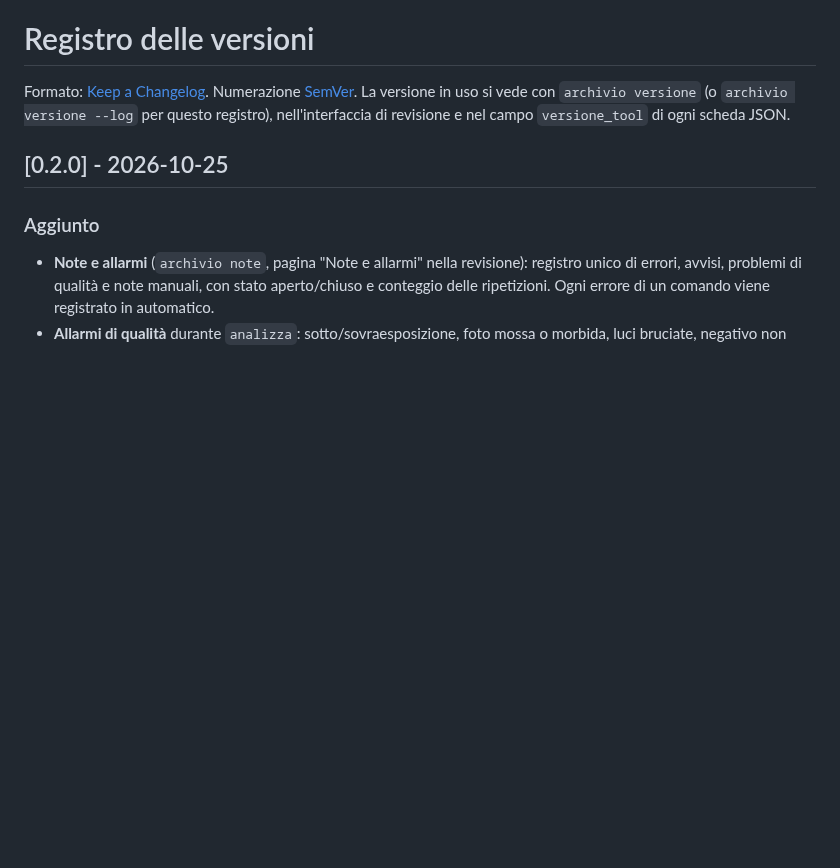
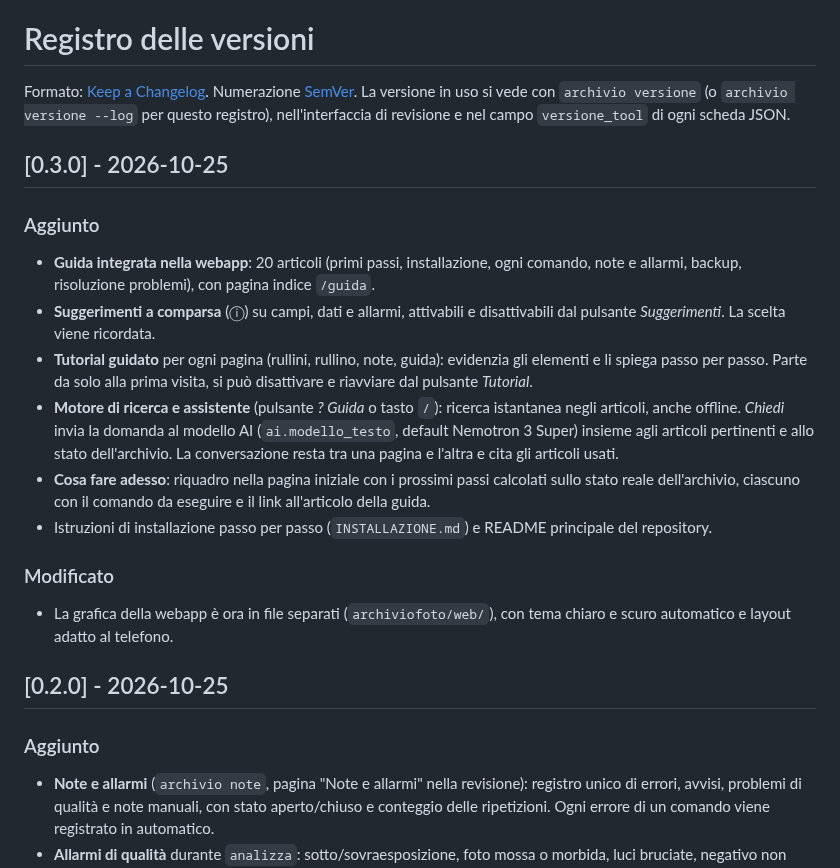
Before and after one commit to Vincio84n/consuelnza, a Markdown page: ArchivioFoto/CHANGELOG.md, the part around the change. Rendered like a GitHub page; blank space fills up the shorter version.

```diff
--- a/ArchivioFoto/CHANGELOG.md
+++ b/ArchivioFoto/CHANGELOG.md
@@ -2,6 +2,18 @@
 
 Formato: [Keep a Changelog](https://keepachangelog.com/it/1.1.0/). Numerazione [SemVer](https://semver.org/lang/it/).
 La versione in uso si vede con `archivio versione` (o `archivio versione --log` per questo registro), nell'interfaccia di revisione e nel campo `versione_tool` di ogni scheda JSON.
+
+## [0.3.0] - 2026-10-25
+### Aggiunto
+- **Guida integrata nella webapp**: 20 articoli (primi passi, installazione, ogni comando, note e allarmi, backup, risoluzione problemi), con pagina indice `/guida`.
+- **Suggerimenti a comparsa** (ⓘ) su campi, dati e allarmi, attivabili e disattivabili dal pulsante *Suggerimenti*. La scelta viene ricordata.
+- **Tutorial guidato** per ogni pagina (rullini, rullino, note, guida): evidenzia gli elementi e li spiega passo per passo. Parte da solo alla prima visita, si può disattivare e riavviare dal pulsante *Tutorial*.
+- **Motore di ricerca e assistente** (pulsante *? Guida* o tasto `/`): ricerca istantanea negli articoli, anche offline. *Chiedi* invia la domanda al modello AI (`ai.modello_testo`, default Nemotron 3 Super) insieme agli articoli pertinenti e allo stato dell'archivio. La conversazione resta tra una pagina e l'altra e cita gli articoli usati.
+- **Cosa fare adesso**: riquadro nella pagina iniziale con i prossimi passi calcolati sullo stato reale dell'archivio, ciascuno con il comando da eseguire e il link all'articolo della guida.
+- Istruzioni di installazione passo per passo (`INSTALLAZIONE.md`) e README principale del repository.
+
+### Modificato
+- La grafica della webapp è ora in file separati (`archiviofoto/web/`), con tema chiaro e scuro automatico e layout adatto al telefono.
 
 ## [0.2.0] - 2026-10-25
 ### Aggiunto
```
Also changed, not shown: ArchivioFoto/INSTALLAZIONE.md (added, +92 -0 lines), ArchivioFoto/README.md (+15 -2 lines), README.md (added, +16 -0 lines), ArchivioFoto/docs/guida-assistente.jpg (added), ArchivioFoto/docs/suggerimenti.jpg (added), ArchivioFoto/docs/tutorial.jpg (added), 9 other files.
